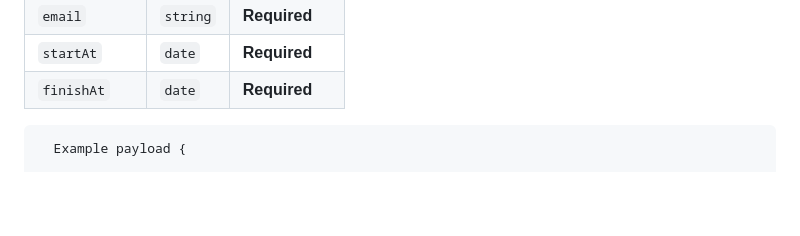
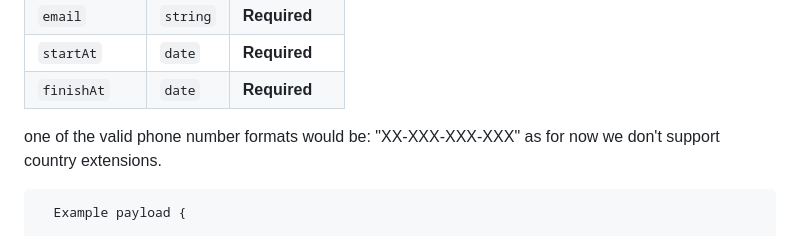
Before and after one commit to faridmzd/WorkOrders, a Markdown page: README.md, the part around the change. Drawn GitHub-style; blank space fills up the shorter version.

````diff
--- a/README.md
+++ b/README.md
@@ -57,6 +57,8 @@ Postman collection : https://api.postman.com/collections/26626853-93931c7f-1984-
 | `startAt`    | `date` | **Required**|
 | `finishAt`   | `date` | **Required**|
 
+one of the valid phone number formats would be: "XX-XXX-XXX-XXX"
+as for now we don't support country extensions.
 ```https
   Example payload {
 
````
